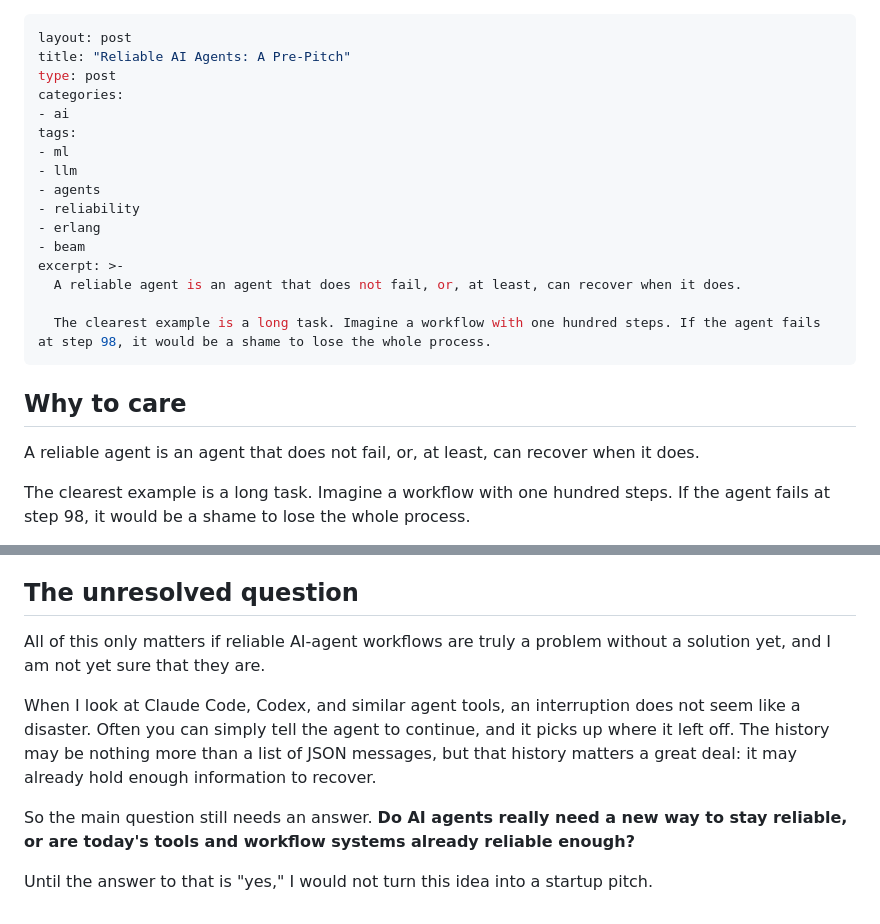
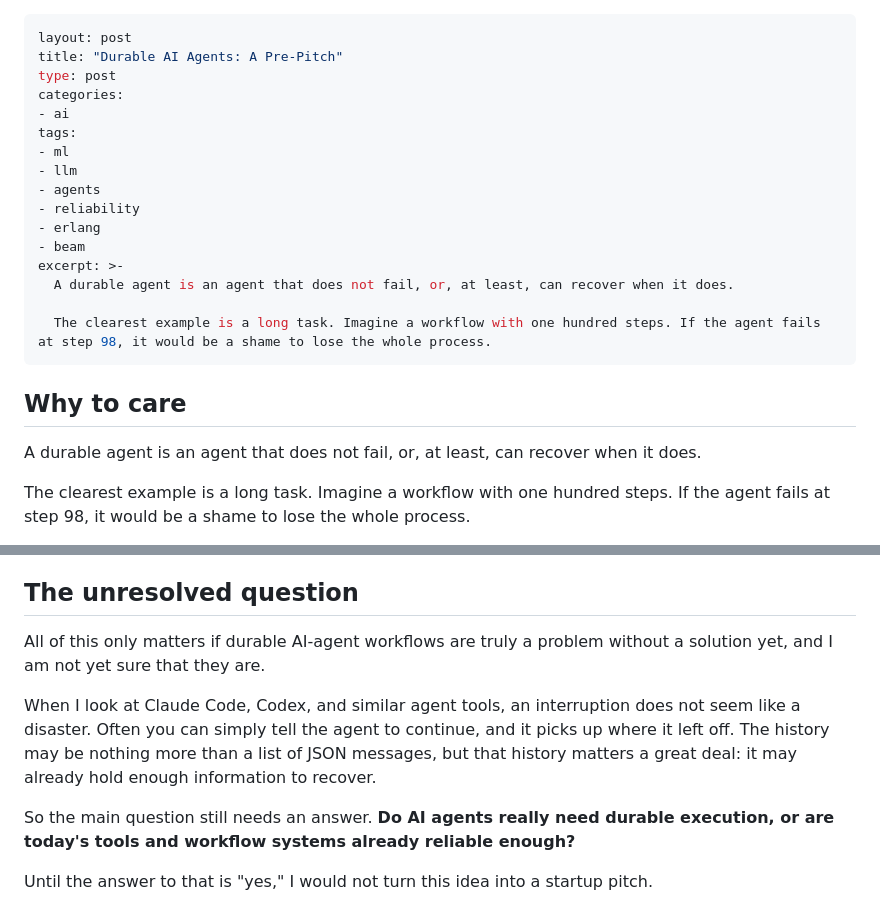
Before and after one commit to olpa/olpa.github.io, a Markdown page: _posts/blog/2026-09-25-reliable-ai-agents-pre-pitch.md, 2 parts joined by grey strips. Rendered like a GitHub page.

Commit message:
Correct reliable vs durable confusion.

```diff
--- a/_posts/blog/2026-09-25-reliable-ai-agents-pre-pitch.md
+++ b/_posts/blog/2026-09-25-reliable-ai-agents-pre-pitch.md
@@ -1,6 +1,6 @@
 ---
 layout: post
-title: "Reliable AI Agents: A Pre-Pitch"
+title: "Durable AI Agents: A Pre-Pitch"
 type: post
 categories:
 - ai
@@ -12,14 +12,14 @@ tags:
 - erlang
 - beam
 excerpt: >-
-  A reliable agent is an agent that does not fail, or, at least, can recover when it does.
+  A durable agent is an agent that does not fail, or, at least, can recover when it does.
 
   The clearest example is a long task. Imagine a workflow with one hundred steps. If the agent fails at step 98, it would be a shame to lose the whole process.
 ---
 
 ## Why to care
 
-A reliable agent is an agent that does not fail, or, at least, can recover when it does.
+A durable agent is an agent that does not fail, or, at least, can recover when it does.
 
 The clearest example is a long task. Imagine a workflow with one hundred steps. If the agent fails at step 98, it would be a shame to lose the whole process.
 
@@ -49,10 +49,10 @@ That would be the first layer. The second layer would be a more usual framework
 
 ## The unresolved question
 
-All of this only matters if reliable AI-agent workflows are truly a problem without a solution yet, and I am not yet sure that they are.
+All of this only matters if durable AI-agent workflows are truly a problem without a solution yet, and I am not yet sure that they are.
 
 When I look at Claude Code, Codex, and similar agent tools, an interruption does not seem like a disaster. Often you can simply tell the agent to continue, and it picks up where it left off. The history may be nothing more than a list of JSON messages, but that history matters a great deal: it may already hold enough information to recover.
 
-So the main question still needs an answer. **Do AI agents really need a new way to stay reliable, or are today's tools and workflow systems already reliable enough?**
+So the main question still needs an answer. **Do AI agents really need durable execution, or are today's tools and workflow systems already reliable enough?**
 
 Until the answer to that is "yes," I would not turn this idea into a startup pitch.
```
